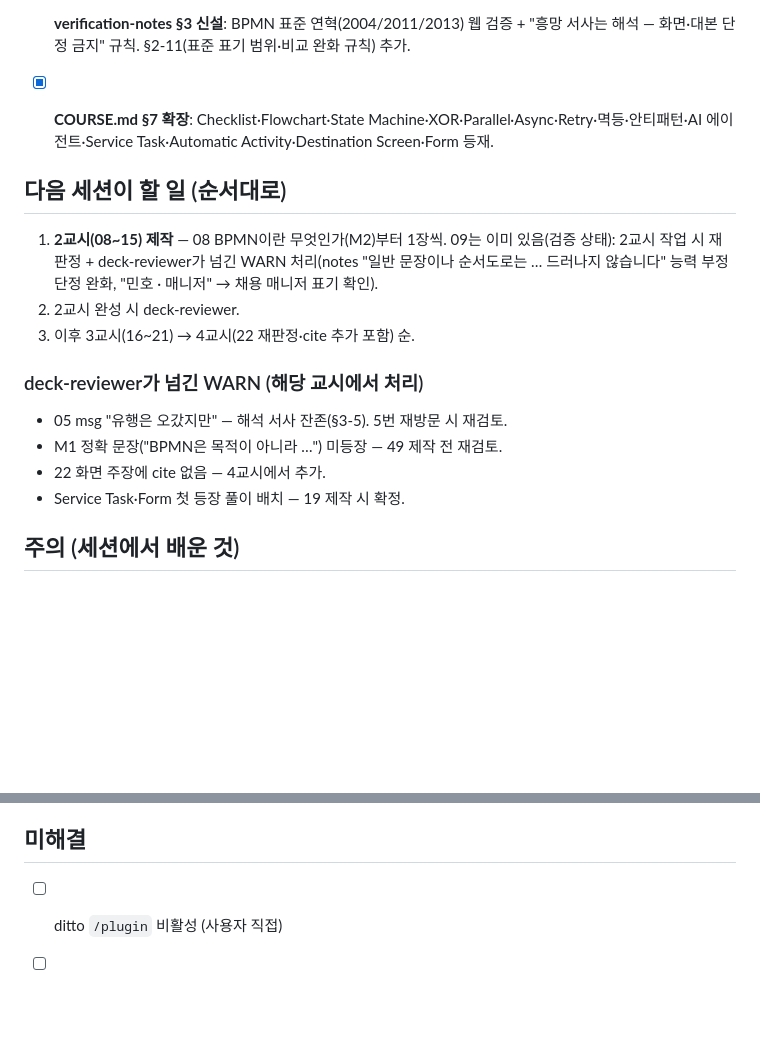
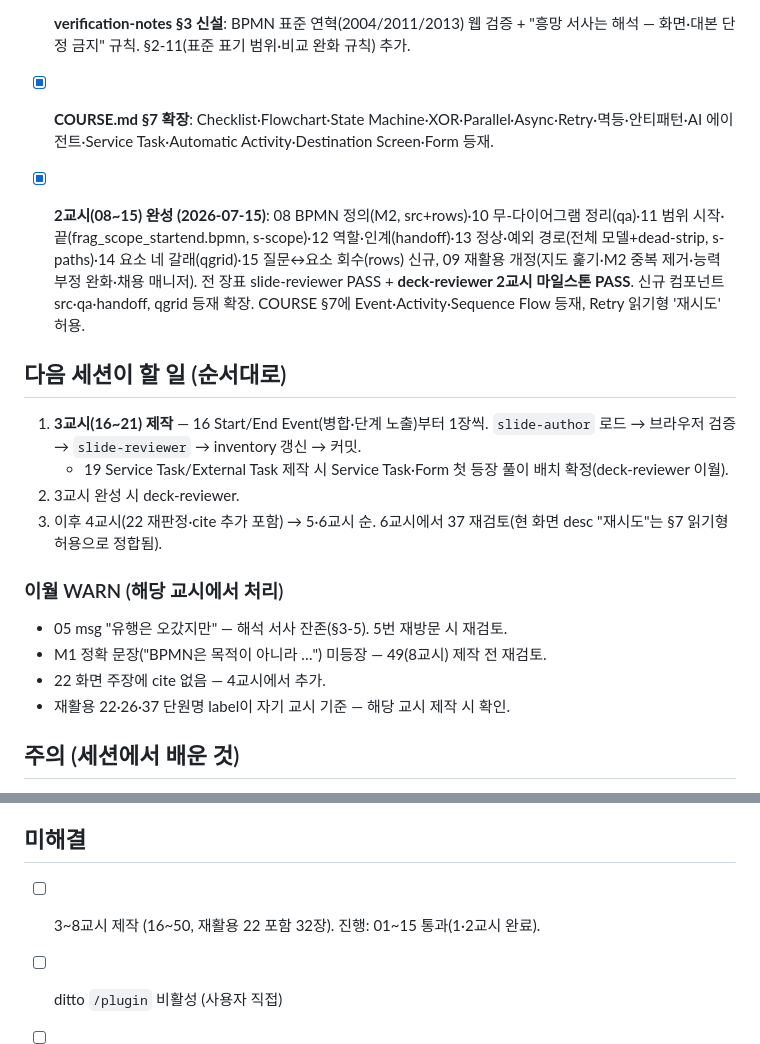
Before and after one commit to hskim-ecoletree/Lec.BPMN, a Markdown page: docs/status.md, 2 parts joined by grey strips. Drawn GitHub-style; blank space fills up the shorter version.

Commit message:
동작: 2교시 마일스톤 deck-reviewer PASS — WARN 정리 + status 갱신
- COURSE §7 Retry: 읽기형 '재시도' 허용(화면 라벨은 Retry) — 37 표기 혼재 해소
- inventory 검산 정정(검증 1(22) 반영, 제작 18장·나머지 32장)
- status.md: 2교시 완성 기록, 다음 세션은 3교시(16~21)

Co-Authored-By: Claude Opus 4.8 <noreply@anthropic.com>
Claude-Session: https://claude.ai/code/session_01AxS8hJukLJM5hdFxPP5KTP

```diff
--- a/docs/status.md
+++ b/docs/status.md
@@ -22,17 +22,20 @@
 - [x] **verification-notes §3 신설**: BPMN 표준 연혁(2004/2011/2013) 웹 검증 + "흥망 서사는 해석 — 화면·대본 단정 금지" 규칙. §2-11(표준 표기 범위·비교 완화 규칙) 추가.
 - [x] **COURSE.md §7 확장**: Checklist·Flowchart·State Machine·XOR·Parallel·Async·Retry·멱등·안티패턴·AI 에이전트·Service Task·Automatic Activity·Destination Screen·Form 등재.
 
+- [x] **2교시(08~15) 완성 (2026-07-15)**: 08 BPMN 정의(M2, src+rows)·10 무-다이어그램 정리(qa)·11 범위 시작·끝(frag_scope_startend.bpmn, s-scope)·12 역할·인계(handoff)·13 정상·예외 경로(전체 모델+dead-strip, s-paths)·14 요소 네 갈래(qgrid)·15 질문↔요소 회수(rows) 신규, 09 재활용 개정(지도 훑기·M2 중복 제거·능력 부정 완화·채용 매니저). 전 장표 slide-reviewer PASS + **deck-reviewer 2교시 마일스톤 PASS**. 신규 컴포넌트 src·qa·handoff, qgrid 등재 확장. COURSE §7에 Event·Activity·Sequence Flow 등재, Retry 읽기형 '재시도' 허용.
+
 ## 다음 세션이 할 일 (순서대로)
 
-1. **2교시(08~15) 제작** — 08 BPMN이란 무엇인가(M2)부터 1장씩. 09는 이미 있음(검증 상태): 2교시 작업 시 재판정 + deck-reviewer가 넘긴 WARN 처리(notes "일반 문장이나 순서도로는 … 드러나지 않습니다" 능력 부정 단정 완화, "민호 · 매니저" → 채용 매니저 표기 확인).
-2. 2교시 완성 시 deck-reviewer.
-3. 이후 3교시(16~21) → 4교시(22 재판정·cite 추가 포함) 순.
+1. **3교시(16~21) 제작** — 16 Start/End Event(병합·단계 노출)부터 1장씩. `slide-author` 로드 → 브라우저 검증 → `slide-reviewer` → inventory 갱신 → 커밋.
+   - 19 Service Task/External Task 제작 시 Service Task·Form 첫 등장 풀이 배치 확정(deck-reviewer 이월).
+2. 3교시 완성 시 deck-reviewer.
+3. 이후 4교시(22 재판정·cite 추가 포함) → 5·6교시 순. 6교시에서 37 재검토(현 화면 desc "재시도"는 §7 읽기형 허용으로 정합됨).
 
-### deck-reviewer가 넘긴 WARN (해당 교시에서 처리)
+### 이월 WARN (해당 교시에서 처리)
 - 05 msg "유행은 오갔지만" — 해석 서사 잔존(§3-5). 5번 재방문 시 재검토.
-- M1 정확 문장("BPMN은 목적이 아니라 …") 미등장 — 49 제작 전 재검토.
+- M1 정확 문장("BPMN은 목적이 아니라 …") 미등장 — 49(8교시) 제작 전 재검토.
 - 22 화면 주장에 cite 없음 — 4교시에서 추가.
-- Service Task·Form 첫 등장 풀이 배치 — 19 제작 시 확정.
+- 재활용 22·26·37 단원명 label이 자기 교시 기준 — 해당 교시 제작 시 확인.
 
 ## 주의 (세션에서 배운 것)
 
@@ -44,6 +47,7 @@
 
 ## 미해결
 
+- [ ] 3~8교시 제작 (16~50, 재활용 22 포함 32장). 진행: 01~15 통과(1·2교시 완료).
 - [ ] ditto `/plugin` 비활성 (사용자 직접)
 - [ ] 구성안 v2: 명시적 "승인" 절차 없이 표지부터 제작 착수됨.
 - [ ] 브랜드 정확한 hex 미확보 — 현재 `#457075` 유지.
```
Also changed, not shown: COURSE.md (+1 -1 lines), docs/inventory.md (+1 -1 lines).
